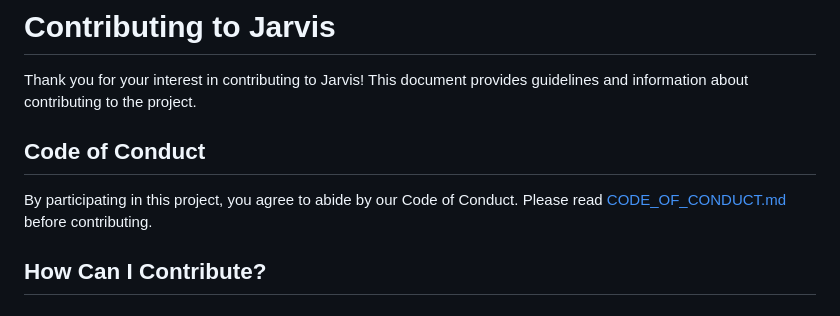
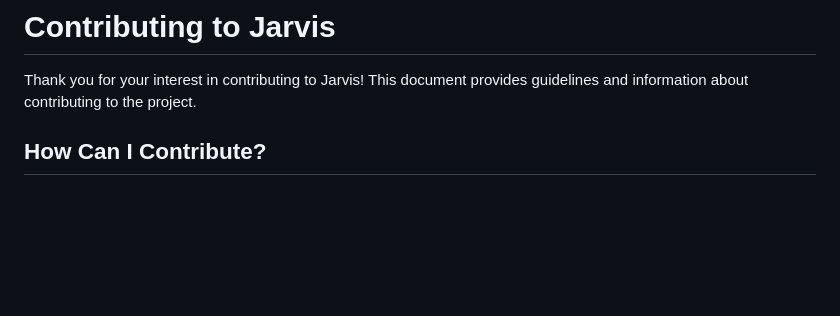
Before and after one commit to projectswithdigambar/jarvis, a Markdown page: CONTRIBUTING.md, the part around the change. Rendered like a GitHub page; blank space fills up the shorter version.

```diff
--- a/CONTRIBUTING.md
+++ b/CONTRIBUTING.md
@@ -1,10 +1,6 @@
 # Contributing to Jarvis
 
 Thank you for your interest in contributing to Jarvis! This document provides guidelines and information about contributing to the project.
-
-## Code of Conduct
-
-By participating in this project, you agree to abide by our Code of Conduct. Please read [CODE_OF_CONDUCT.md](CODE_OF_CONDUCT.md) before contributing.
 
 ## How Can I Contribute?
 
```
